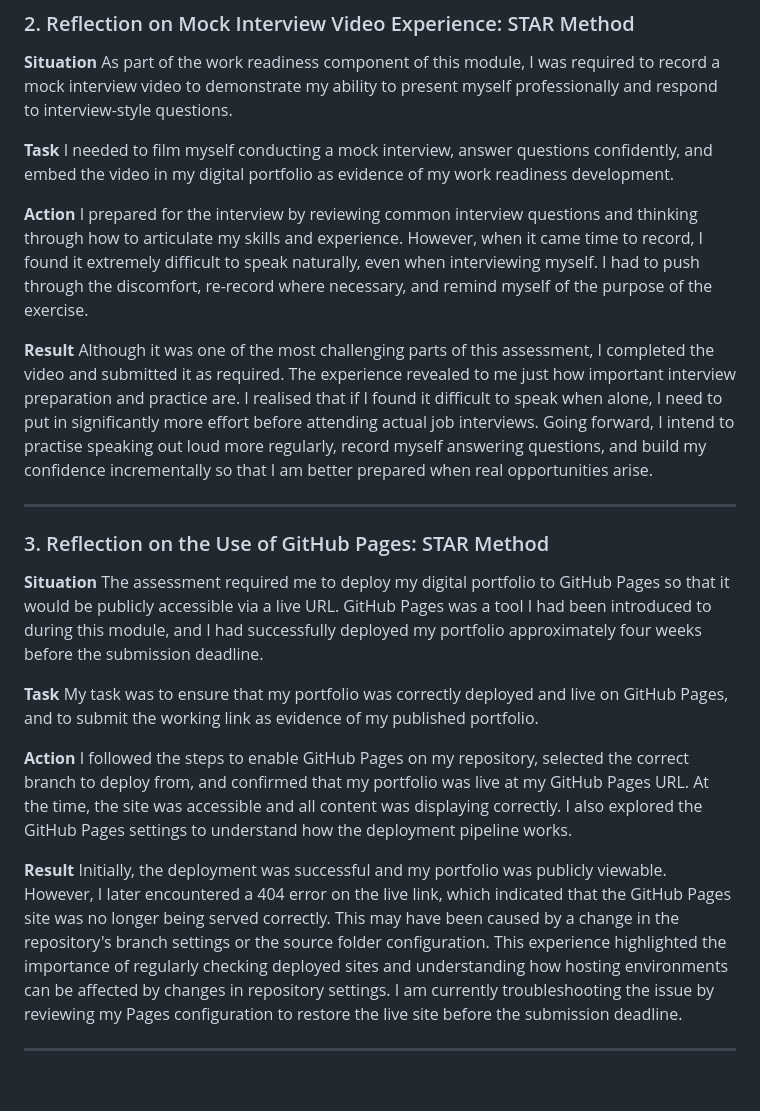
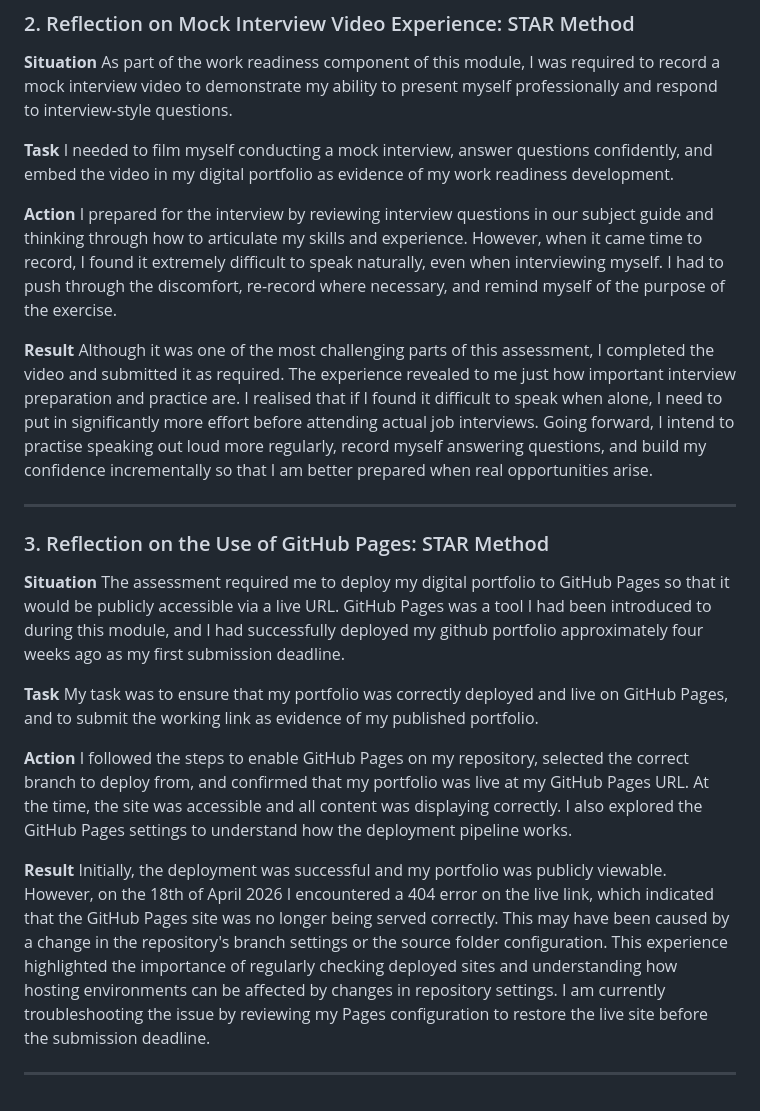
Before and after one commit to PamMasina/AndileMasina-Portfolio, a Markdown page: README.md, the part around the change. Drawn GitHub-style.

Commit message:
Update README with detailed reflections and corrections

```diff
--- a/README.md
+++ b/README.md
@@ -99,7 +99,7 @@ As part of the work readiness component of this module, I was required to record
 I needed to film myself conducting a mock interview, answer questions confidently, and embed the video in my digital portfolio as evidence of my work readiness development.
 
 **Action**
-I prepared for the interview by reviewing common interview questions and thinking through how to articulate my skills and experience. However, when it came time to record, I found it extremely difficult to speak naturally, even when interviewing myself. I had to push through the discomfort, re-record where necessary, and remind myself of the purpose of the exercise.
+I prepared for the interview by reviewing interview questions in our subject guide and thinking through how to articulate my skills and experience. However, when it came time to record, I found it extremely difficult to speak naturally, even when interviewing myself. I had to push through the discomfort, re-record where necessary, and remind myself of the purpose of the exercise.
 
 **Result**
 Although it was one of the most challenging parts of this assessment, I completed the video and submitted it as required. The experience revealed to me just how important interview preparation and practice are. I realised that if I found it difficult to speak when alone, I need to put in significantly more effort before attending actual job interviews. Going forward, I intend to practise speaking out loud more regularly, record myself answering questions, and build my confidence incrementally so that I am better prepared when real opportunities arise.
@@ -109,7 +109,7 @@ Although it was one of the most challenging parts of this assessment, I complete
 ### 3. Reflection on the Use of GitHub Pages: STAR Method
 
 **Situation**
-The assessment required me to deploy my digital portfolio to GitHub Pages so that it would be publicly accessible via a live URL. GitHub Pages was a tool I had been introduced to during this module, and I had successfully deployed my portfolio approximately four weeks before the submission deadline.
+The assessment required me to deploy my digital portfolio to GitHub Pages so that it would be publicly accessible via a live URL. GitHub Pages was a tool I had been introduced to during this module, and I had successfully deployed my github portfolio approximately four weeks ago as my first submission deadline.
 
 **Task**
 My task was to ensure that my portfolio was correctly deployed and live on GitHub Pages, and to submit the working link as evidence of my published portfolio.
@@ -118,6 +118,6 @@ My task was to ensure that my portfolio was correctly deployed and live on GitHu
 I followed the steps to enable GitHub Pages on my repository, selected the correct branch to deploy from, and confirmed that my portfolio was live at my GitHub Pages URL. At the time, the site was accessible and all content was displaying correctly. I also explored the GitHub Pages settings to understand how the deployment pipeline works.
 
 **Result**
-Initially, the deployment was successful and my portfolio was publicly viewable. However, I later encountered a 404 error on the live link, which indicated that the GitHub Pages site was no longer being served correctly. This may have been caused by a change in the repository's branch settings or the source folder configuration. This experience highlighted the importance of regularly checking deployed sites and understanding how hosting environments can be affected by changes in repository settings. I am currently troubleshooting the issue by reviewing my Pages configuration to restore the live site before the submission deadline.
+Initially, the deployment was successful and my portfolio was publicly viewable. However, on the 18th of April 2026 I encountered a 404 error on the live link, which indicated that the GitHub Pages site was no longer being served correctly. This may have been caused by a change in the repository's branch settings or the source folder configuration. This experience highlighted the importance of regularly checking deployed sites and understanding how hosting environments can be affected by changes in repository settings. I am currently troubleshooting the issue by reviewing my Pages configuration to restore the live site before the submission deadline.
 
 ---
```
